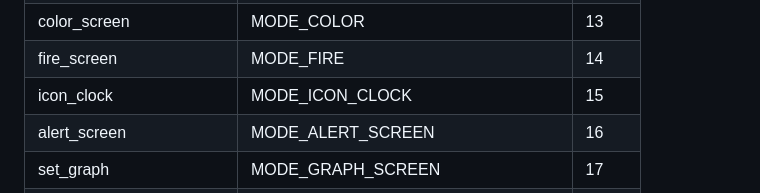
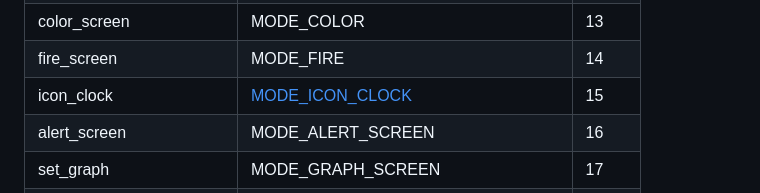
Before and after one commit to andrewjswan/pixel-clock, a Markdown page: docs/esphomatrix.md, the part around the change. Rendered like a GitHub page.

Commit message:
Add `MODE_ICON_CLOCK` (#99)
* Add `MODE_ICON_CLOCK`

* Update esphomatrix.md

* Update screens.md

```diff
--- a/docs/esphomatrix.md
+++ b/docs/esphomatrix.md
@@ -285,7 +285,7 @@ Screen|Mode|Value|
 |bitmap_small|MODE_BITMAP_SMALL| 12|
 |color_screen|MODE_COLOR| 13|
 |fire_screen|MODE_FIRE| 14|
-|icon_clock|MODE_ICON_CLOCK| 15|
+|icon_clock|[MODE_ICON_CLOCK](screens.md#mode_icon_clock)| 15|
 |alert_screen|MODE_ALERT_SCREEN| 16|
 |set_graph|MODE_GRAPH_SCREEN| 17|
 |icon_date|MODE_ICON_DATE| 18|
```
Also changed, not shown: docs/screens.md (+4 -0 lines), docs/img/screens/mode_icon_clock.gif (added).
